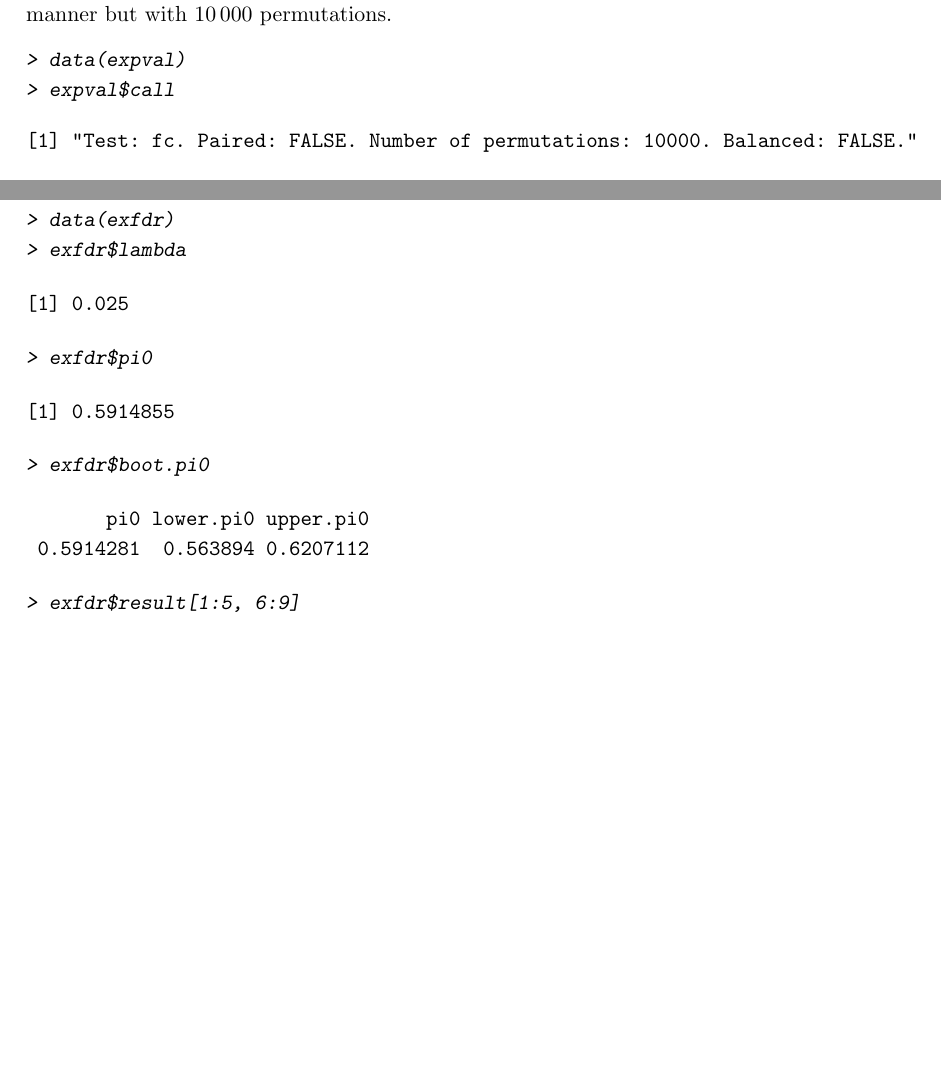
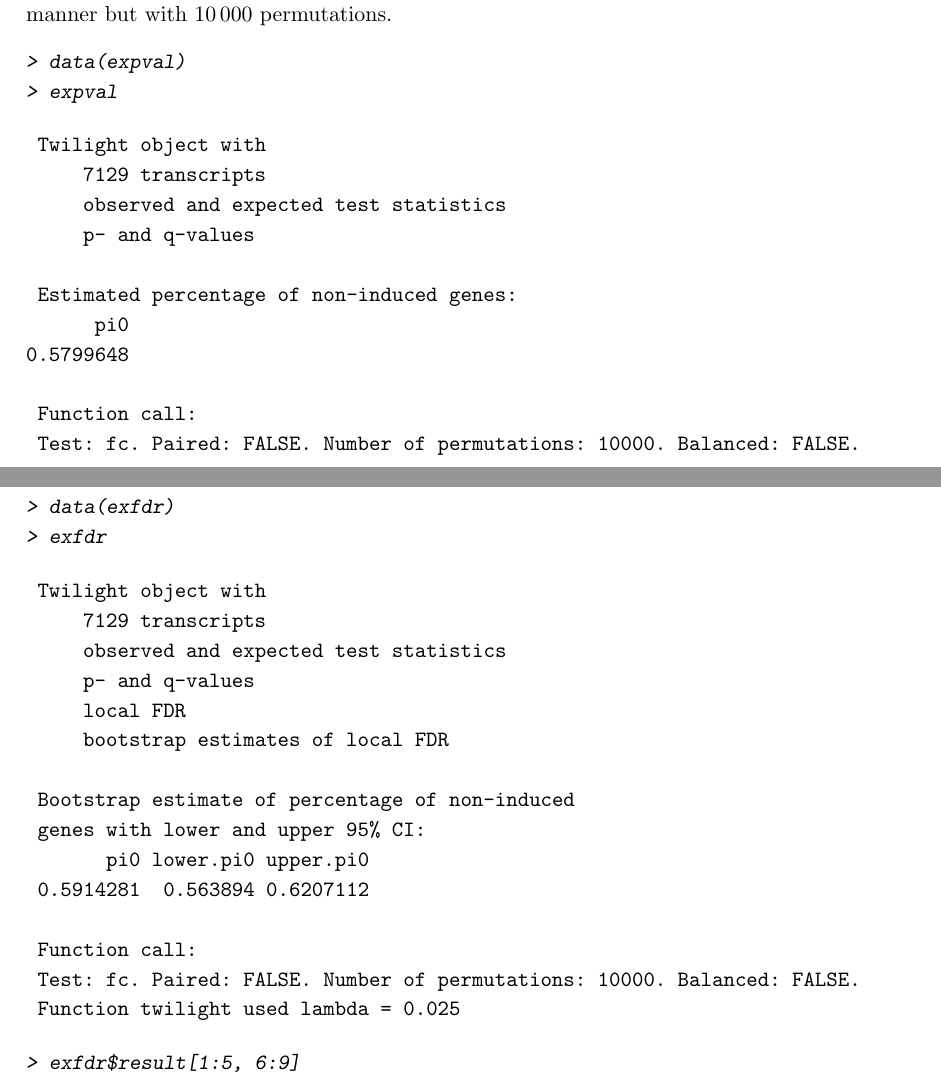
Before and after one commit to bioc/twilight, a LaTeX thesis (inst/doc/tr_2004_01.tex): two parts of pages 6 and 10 of 16 before the commit and two parts of pages 6 and 11 of 17 after it, joined at a grey line, cut so that both start at the same text, the shorter picture padded with empty space. The pictures show the PDF file inst/doc/tr_2004_01.pdf that the author committed with the source.

Commit message:
including print function
git-svn-id: file:///home/git/hedgehog.fhcrc.org/bioconductor/trunk/madman/Rpacks/twilight@11726 bc3139a8-67e5-0310-9ffc-ced21a209358

```diff
--- a/inst/doc/tr_2004_01.tex
+++ b/inst/doc/tr_2004_01.tex
@@ -136,10 +136,20 @@ The values in the accompanying data set \Robject{expval} were computed in the sa
 \begin{Schunk}
 \begin{Sinput}
 > data(expval)
-> expval$call
+> expval
 \end{Sinput}
 \begin{Soutput}
-[1] "Test: fc. Paired: FALSE. Number of permutations: 10000. Balanced: FALSE."
+ Twilight object with
+     7129 transcripts
+     observed and expected test statistics
+     p- and q-values
+
+ Estimated percentage of non-induced genes:
+      pi0
+0.5799648
+
+ Function call:
+ Test: fc. Paired: FALSE. Number of permutations: 10000. Balanced: FALSE.
 \end{Soutput}
 \end{Schunk}
 The output object of function \Rfunction{twilight.pval} is of class \Rclass{twilight} with several elements stored in a list.
@@ -251,6 +261,6 @@ As an example, we run SEP with 1000 bootstrap samples and $95\%$ boostrap confid
 \begin{Schunk}
 \begin{Sinput}
 > data(exfdr)
-> exfdr$lambda
+> exfdr
 \end{Sinput}
 \begin{Soutput}
@@ -262,12 +267,18 @@ As an example, we run SEP with 1000 bootstrap samples and $95\%$ boostrap confid
-\begin{Soutput}
-[1] 0.5914855
-\end{Soutput}
-\begin{Sinput}
-> exfdr$boot.pi0
-\end{Sinput}
-\begin{Soutput}
+ Twilight object with
+     7129 transcripts
+     observed and expected test statistics
+     p- and q-values
+     local FDR
+     bootstrap estimates of local FDR
+
+ Bootstrap estimate of percentage of non-induced
+ genes with lower and upper 95% CI:
        pi0 lower.pi0 upper.pi0
  0.5914281  0.563894 0.6207112
+
+ Function call:
+ Test: fc. Paired: FALSE. Number of permutations: 10000. Balanced: FALSE.
+ Function twilight used lambda = 0.025
 \end{Soutput}
 \end{Schunk}
 \begin{Schunk}
```
Also changed, not shown: inst/doc/tr_2004_01.pdf, inst/doc/tr_2004_01.tex (17 more changed lines), 5 other files.
